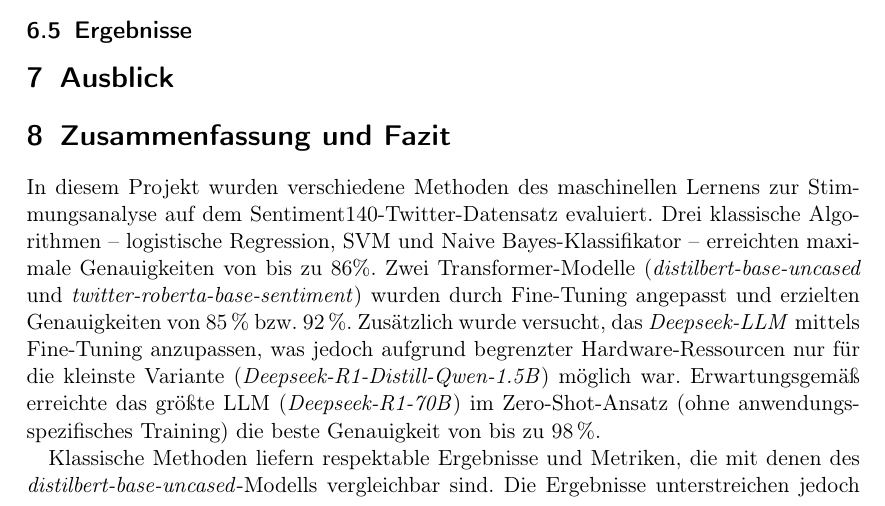
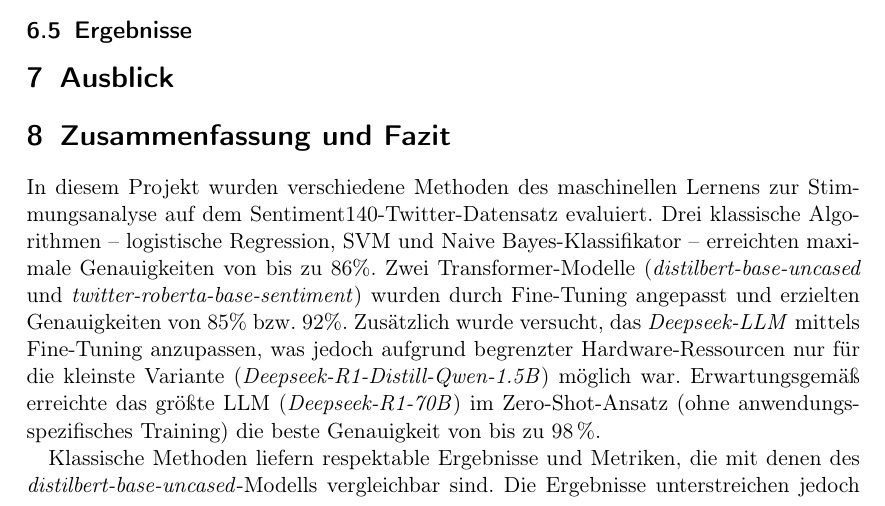
Before and after one commit to felLind/propra_webscience_ws24, a LaTeX document (Abschlussbericht/abschlussbericht-stimmungsanalyse-mit-twitter.tex): part of page 6 of 9, cut so that both start at the same text. Compiled offline with pdfLaTeX.

Commit message:
Update Abschlussbericht/abschlussbericht-stimmungsanalyse-mit-twitter.tex
Co-authored-by: Andreas Franke <44473432+AndiFr@users.noreply.github.com>

```diff
--- a/Abschlussbericht/abschlussbericht-stimmungsanalyse-mit-twitter.tex
+++ b/Abschlussbericht/abschlussbericht-stimmungsanalyse-mit-twitter.tex
@@ -264,7 +264,7 @@ Die Standardwerte sind:
 
 In diesem Projekt wurden verschiedene Methoden des maschinellen Lernens zur Stimmungsanalyse auf dem Sentiment140-Twitter-Datensatz evaluiert.
 Drei klassische Algorithmen – logistische Regression, \gls{svm} und Naive Bayes-Klassifikator – erreichten maximale Genauigkeiten von bis zu 86\%.
-Zwei Transformer-Modelle (\emph{distilbert-base-uncased} und \emph{twitter-roberta-base-sentiment}) wurden durch Fine-Tuning angepasst und erzielten Genauigkeiten von 85\,\% bzw. 92\,\%.
+Zwei Transformer-Modelle (\emph{distilbert-base-uncased} und \emph{twitter-roberta-base-sentiment}) wurden durch Fine-Tuning angepasst und erzielten Genauigkeiten von 85\% bzw. 92\%.
 Zusätzlich wurde versucht, das \emph{Deepseek-LLM} mittels Fine-Tuning anzupassen, was jedoch aufgrund begrenzter Hardware-Ressourcen nur für die kleinste Variante (\emph{Deepseek-R1-Distill-Qwen-1.5B}) möglich war.
 Erwartungsgemäß erreichte das größte LLM (\emph{Deepseek-R1-70B}) im Zero-Shot-Ansatz (ohne anwendungsspezifisches Training) die beste Genauigkeit von bis zu 98\,\%.
 
```
